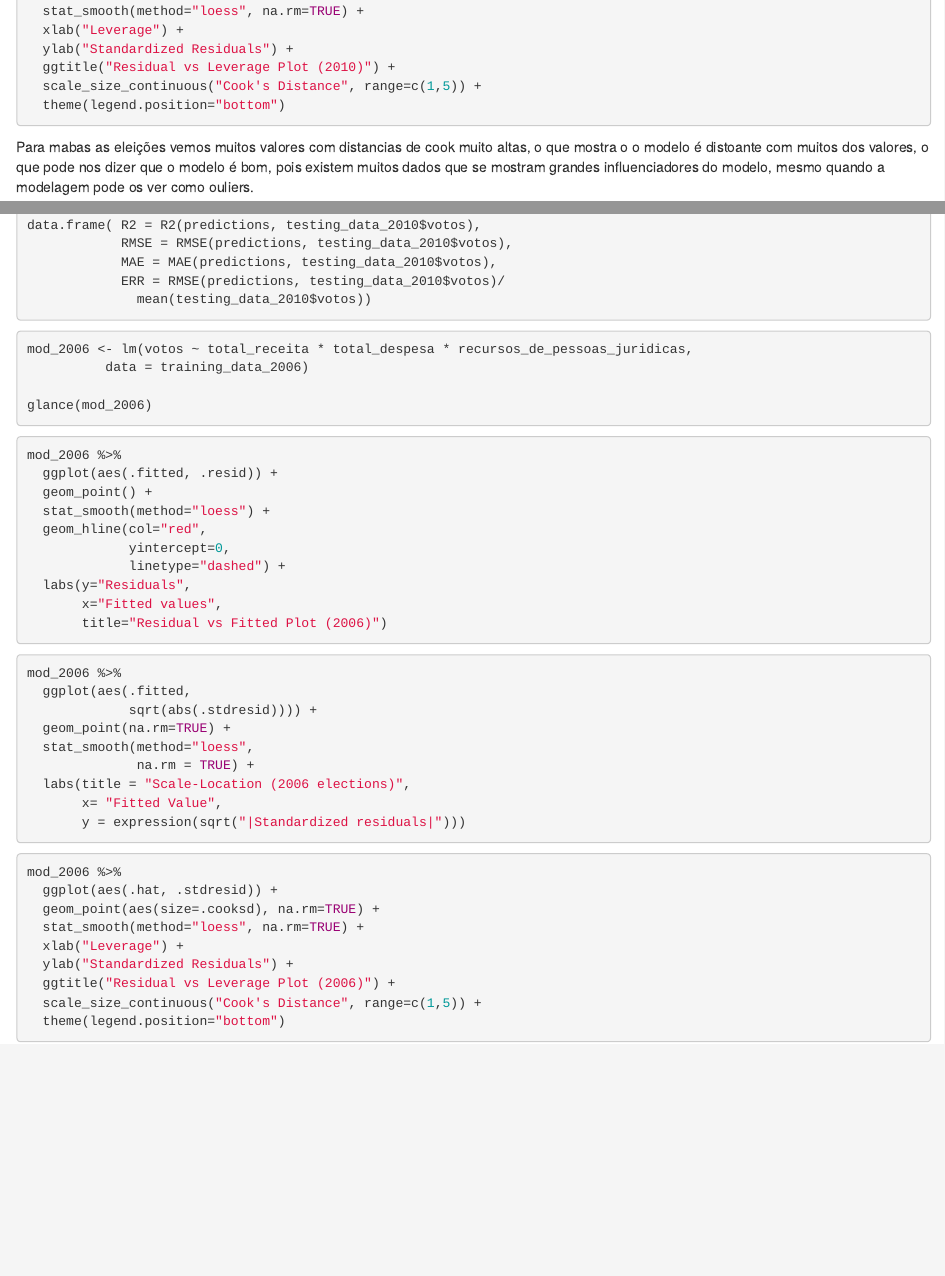
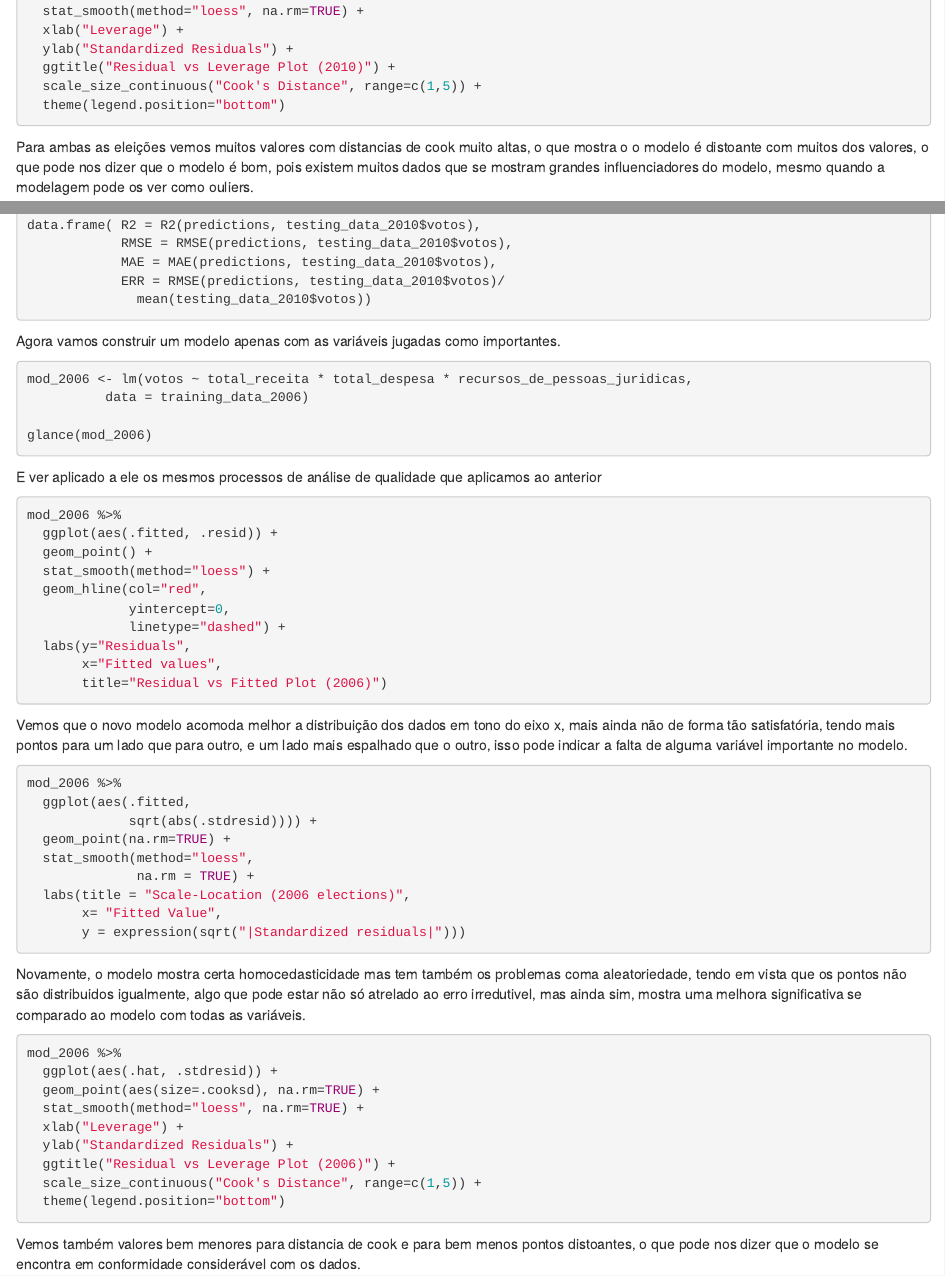
Before and after one commit to GustavoDinizMonteiro/statistic-regression, an R Markdown document (linear-regression.Rmd): the page in a window 1100 px wide, from 8500 px down, and a second part further down, joined at a grey line. Rendered offline with R 4.5, knitr and Pandoc, with nearby package versions; the code chunks are not run, so their results and figures are left out; drawn as R Markdown's standard HTML page in place of the format the file asks for.

Commit message:
Add explanations about new model.

````diff
--- a/linear-regression.Rmd
+++ b/linear-regression.Rmd
@@ -495,7 +495,7 @@ model_2010 %>%
   theme(legend.position="bottom")
 ```
 
-Para mabas as eleições vemos muitos valores com distancias de cook muito altas, o que mostra o o modelo é distoante com muitos dos valores, o que pode nos dizer que o modelo é bom, pois existem muitos dados que se mostram grandes influenciadores do modelo, mesmo quando a modelagem pode os ver como ouliers.
+Para ambas as eleições vemos muitos valores com distancias de cook muito altas, o que mostra o o modelo é distoante com muitos dos valores, o que pode nos dizer que o modelo é bom, pois existem muitos dados que se mostram grandes influenciadores do modelo, mesmo quando a modelagem pode os ver como ouliers.
 
 ```{r}
 predictions <- model_2006 %>% predict(validate_data_2006)
@@ -534,13 +534,15 @@ data.frame( R2 = R2(predictions, testing_data_2010$votos),
               mean(testing_data_2010$votos))
 ```
 
-
+Agora vamos construir um modelo apenas com as variáveis jugadas como importantes.
 ```{r}
 mod_2006 <- lm(votos ~ total_receita * total_despesa * recursos_de_pessoas_juridicas,
           data = training_data_2006)
 
 glance(mod_2006)
 ```
+
+E ver aplicado a ele os mesmos processos de análise de qualidade que aplicamos ao anterior
 
 ```{r}
 mod_2006 %>%
@@ -555,6 +557,9 @@ mod_2006 %>%
        title="Residual vs Fitted Plot (2006)")
 ```
 
+Vemos que o novo modelo acomoda melhor a distribuição dos dados em tono do eixo x, mais ainda não de
+forma tão satisfatória, tendo mais pontos para um lado que para outro, e um lado mais espalhado que o outro,
+isso pode indicar a falta de alguma variável importante no modelo.
 ```{r}
 mod_2006 %>%
   ggplot(aes(.fitted,
@@ -566,6 +571,8 @@ mod_2006 %>%
        x= "Fitted Value",
        y = expression(sqrt("|Standardized residuals|")))
 ```
+Novamente, o modelo mostra certa homocedasticidade mas tem também os problemas coma aleatoriedade, tendo em vista que os pontos não são distribuidos igualmente, algo que pode estar não só atrelado ao erro irredutivel, mas ainda sim, mostra uma melhora significativa se comparado ao modelo com todas as variáveis.
+
 
 ```{r}
 mod_2006 %>%
@@ -579,6 +586,7 @@ mod_2006 %>%
   theme(legend.position="bottom")
 ```
 
+Vemos também valores bem menores para distancia de cook e para bem menos pontos distoantes, o que pode nos dizer que o modelo se encontra em conformidade considerável com os dados.
 
 ```{r}
 predictions <- mod_2006 %>% predict(validate_data_2006)
````
